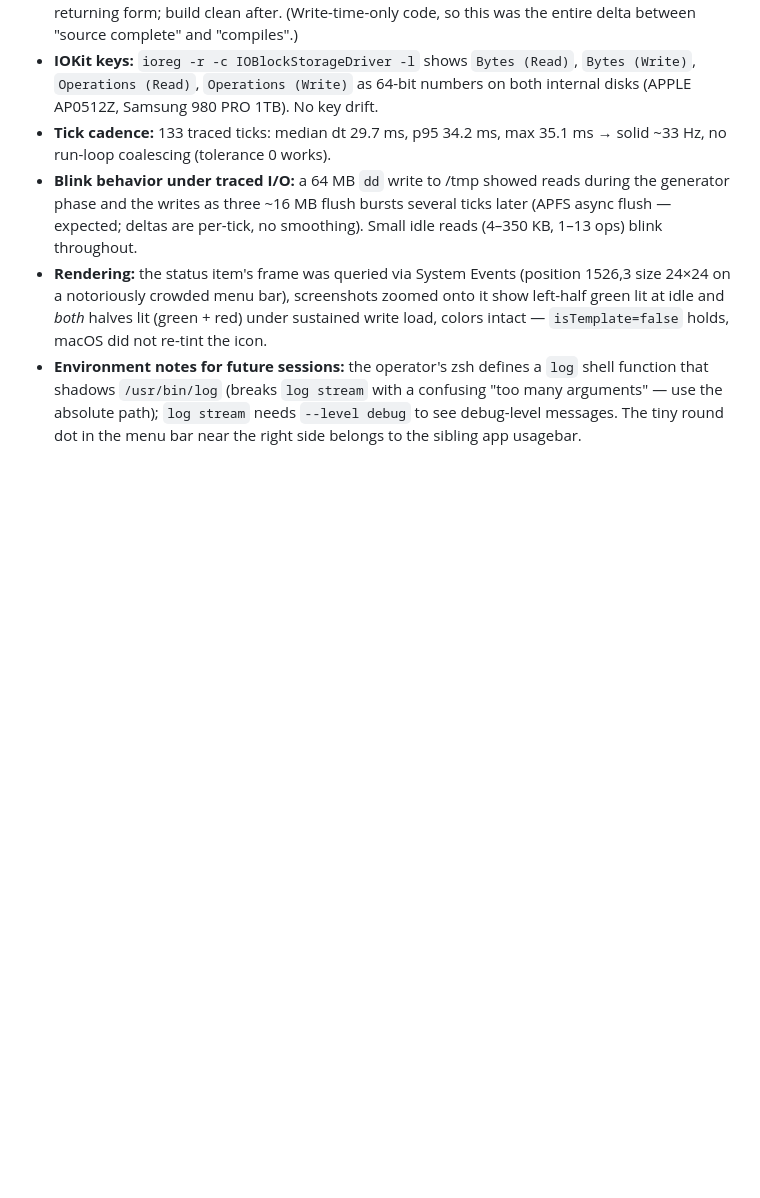
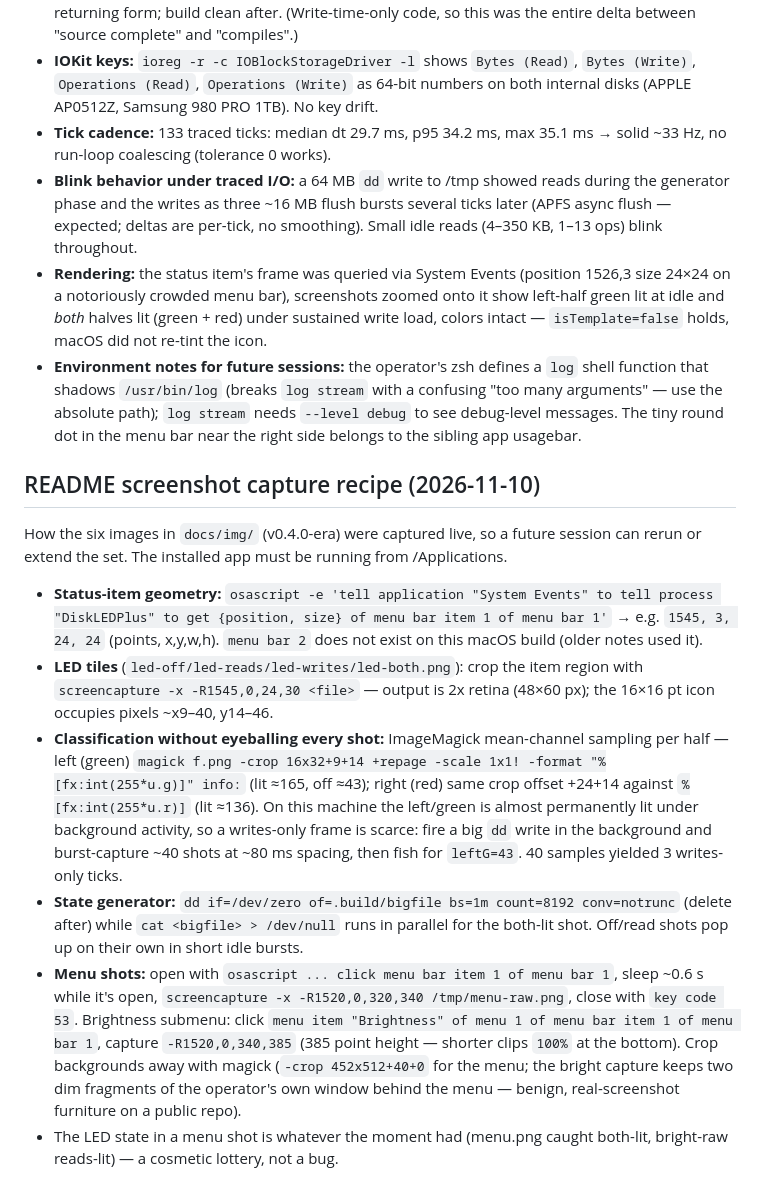
Before and after one commit to Marcus1571/diskled-plus, a Markdown page: findings.md, the part around the change. Rendered like a GitHub page; blank space fills up the shorter version.

```diff
--- a/findings.md
+++ b/findings.md
@@ -84,3 +84,39 @@ no full Xcode project). Results, with evidence:
   a confusing "too many arguments" — use the absolute path); `log stream`
   needs `--level debug` to see debug-level messages. The tiny round dot in the
   menu bar near the right side belongs to the sibling app usagebar.
+
+## README screenshot capture recipe (2026-11-10)
+
+How the six images in `docs/img/` (v0.4.0-era) were captured live, so a future
+session can rerun or extend the set. The installed app must be running from
+/Applications.
+
+- **Status-item geometry:** `osascript -e 'tell application "System Events" to
+  tell process "DiskLEDPlus" to get {position, size} of menu bar item 1 of
+  menu bar 1'` → e.g. `1545, 3, 24, 24` (points, x,y,w,h). `menu bar 2` does
+  not exist on this macOS build (older notes used it).
+- **LED tiles** (`led-off/led-reads/led-writes/led-both.png`): crop the item
+  region with `screencapture -x -R1545,0,24,30 <file>` — output is 2x retina
+  (48×60 px); the 16×16 pt icon occupies pixels ~x9–40, y14–46.
+- **Classification without eyeballing every shot:** ImageMagick mean-channel
+  sampling per half — left (green) `magick f.png -crop 16x32+9+14 +repage -scale
+  1x1! -format "%[fx:int(255*u.g)]" info:` (lit ≈165, off ≈43); right (red)
+  same crop offset +24+14 against `%[fx:int(255*u.r)]` (lit ≈136). On this
+  machine the left/green is almost permanently lit under background activity,
+  so a writes-only frame is scarce: fire a big `dd` write in the background and
+  burst-capture ~40 shots at ~80 ms spacing, then fish for `leftG=43`.
+  40 samples yielded 3 writes-only ticks.
+- **State generator:** `dd if=/dev/zero of=.build/bigfile bs=1m count=8192
+  conv=notrunc` (delete after) while `cat <bigfile> > /dev/null` runs in
+  parallel for the both-lit shot. Off/read shots pop up on their own in short
+  idle bursts.
+- **Menu shots:** open with `osascript ... click menu bar item 1 of menu bar 1`,
+  sleep ~0.6 s while it's open, `screencapture -x -R1520,0,320,340
+  /tmp/menu-raw.png`, close with `key code 53`. Brightness submenu: click
+  `menu item "Brightness" of menu 1 of menu bar item 1 of menu bar 1`, capture
+  `-R1520,0,340,385` (385 point height — shorter clips `100%` at the bottom).
+  Crop backgrounds away with magick (`-crop 452x512+40+0` for the menu; the
+  bright capture keeps two dim fragments of the operator's own window behind
+  the menu — benign, real-screenshot furniture on a public repo).
+- The LED state in a menu shot is whatever the moment had (menu.png caught
+  both-lit, bright-raw reads-lit) — a cosmetic lottery, not a bug.
```
Also changed, not shown: AGENTS.md (+5 -2 lines), README.md (+17 -0 lines), docs/img/led-both.png (added), docs/img/led-off.png (added), docs/img/led-reads.png (added), docs/img/led-writes.png (added), docs/img/menu-brightness.png (added), docs/img/menu.png (added).
